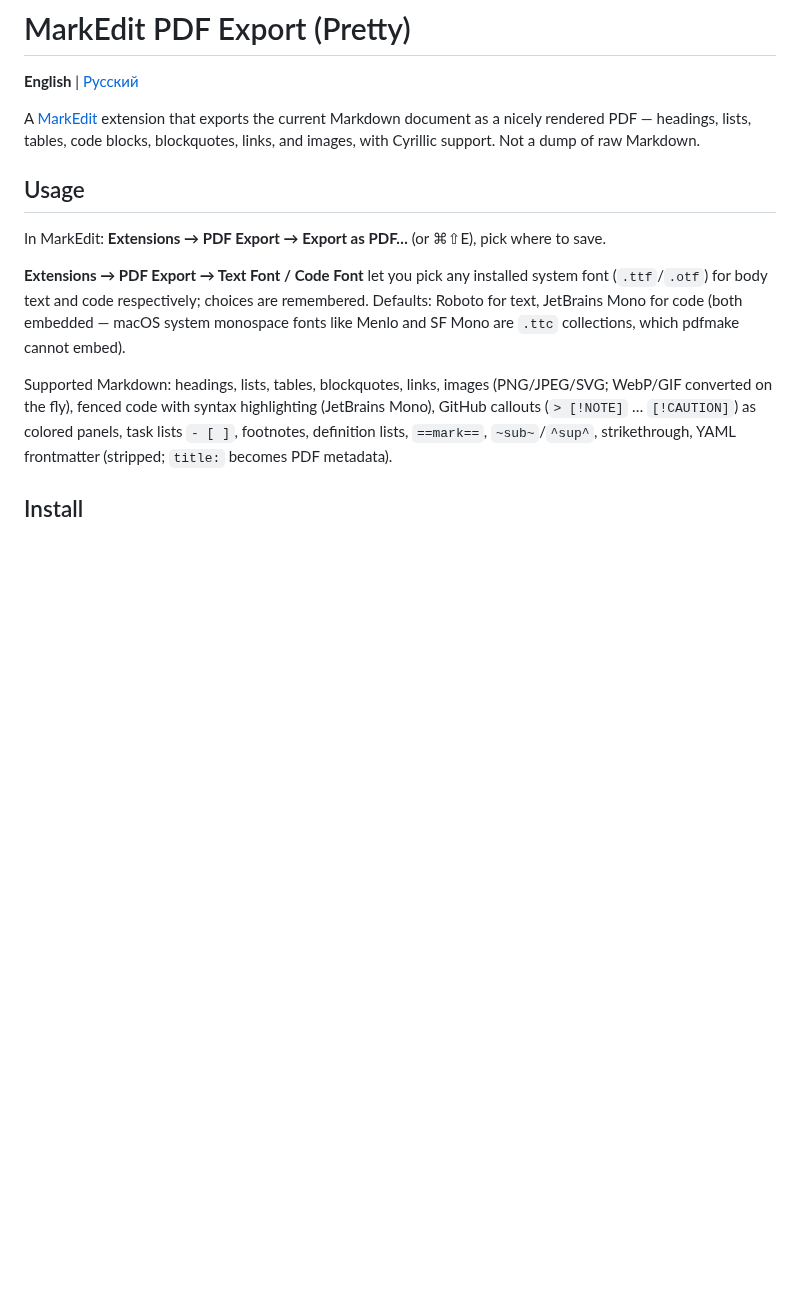
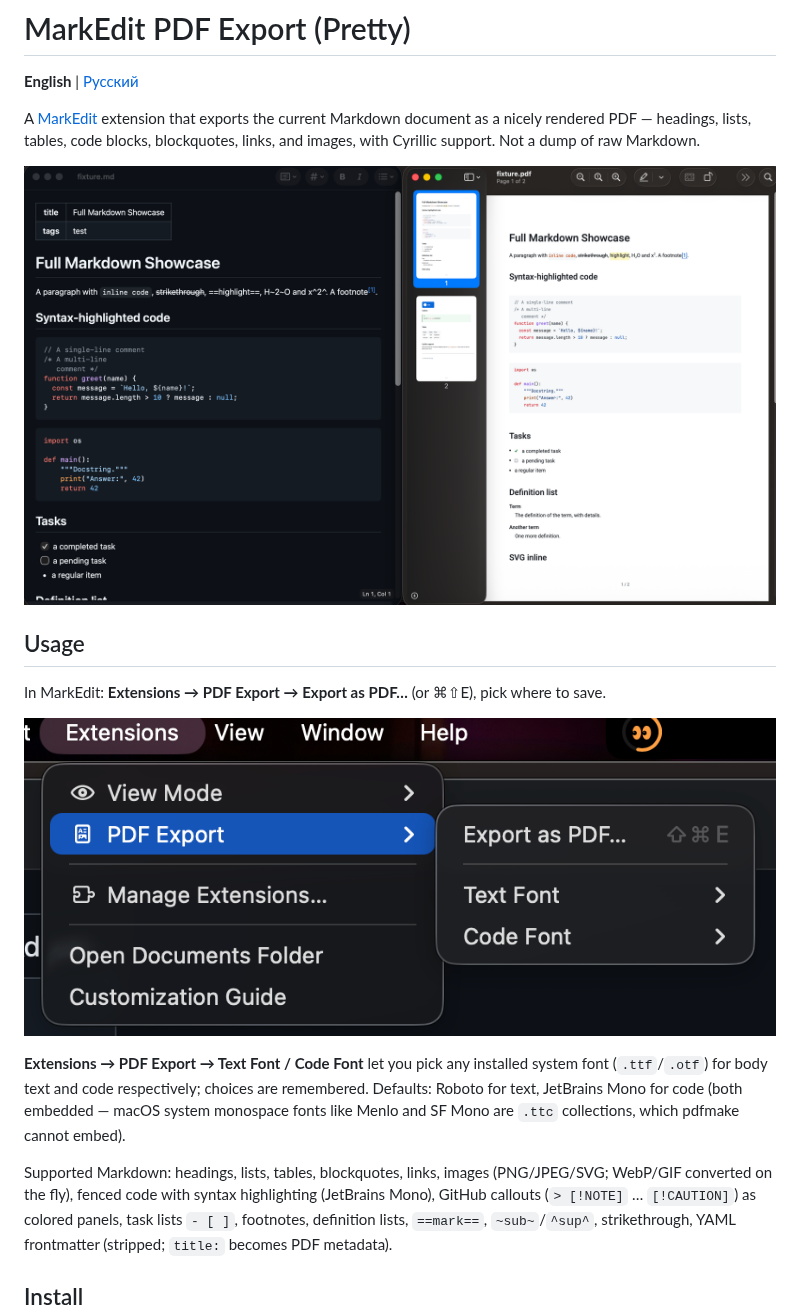
Before and after one commit to akurach/markedit-pdf-export-pretty, a Markdown page: README.md, the part around the change. Drawn GitHub-style; pictures changed too: screenshots/editor-and-pdf.png (added), screenshots/menu.png (added); blank space fills up the shorter version.

```diff
--- a/README.md
+++ b/README.md
@@ -4,9 +4,13 @@
 
 A [MarkEdit](https://markedit.app) extension that exports the current Markdown document as a nicely rendered PDF — headings, lists, tables, code blocks, blockquotes, links, and images, with Cyrillic support. Not a dump of raw Markdown.
 
+![Markdown source and the exported PDF side by side](screenshots/editor-and-pdf.png)
+
 ## Usage
 
 In MarkEdit: **Extensions → PDF Export → Export as PDF…** (or ⌘⇧E), pick where to save.
+
+![The PDF Export menu](screenshots/menu.png)
 
 **Extensions → PDF Export → Text Font / Code Font** let you pick any installed system font (`.ttf`/`.otf`) for body text and code respectively; choices are remembered. Defaults: Roboto for text, JetBrains Mono for code (both embedded — macOS system monospace fonts like Menlo and SF Mono are `.ttc` collections, which pdfmake cannot embed).
 
```
Also changed, not shown: README.ru.md (+4 -0 lines).
